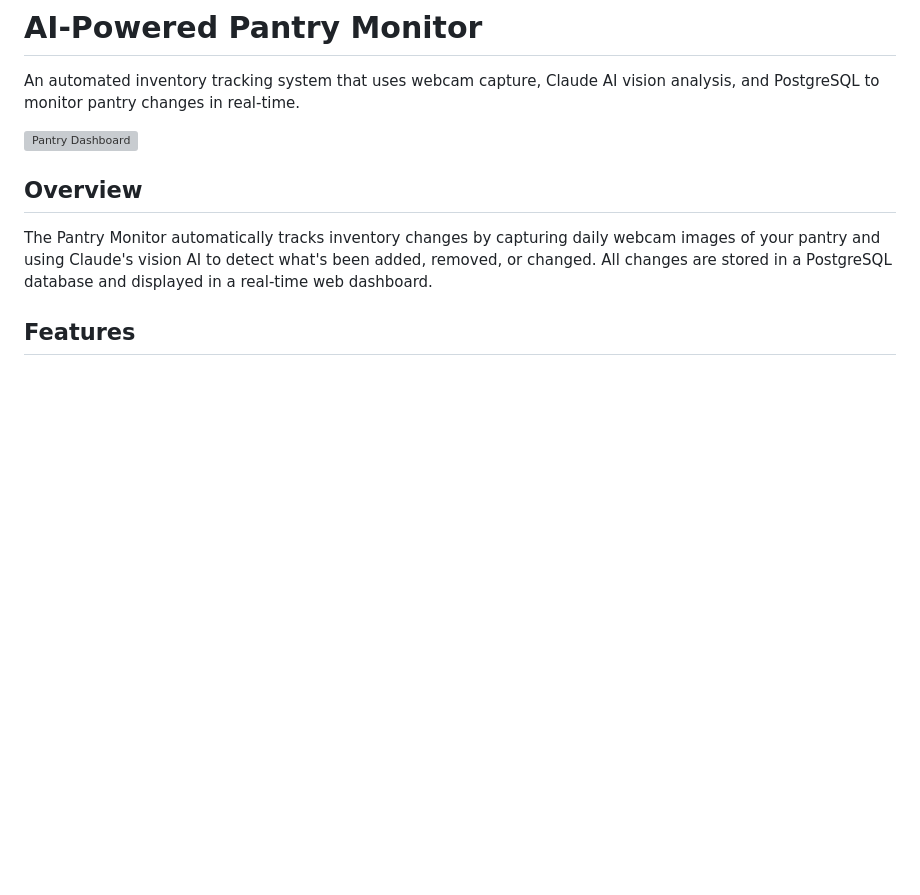
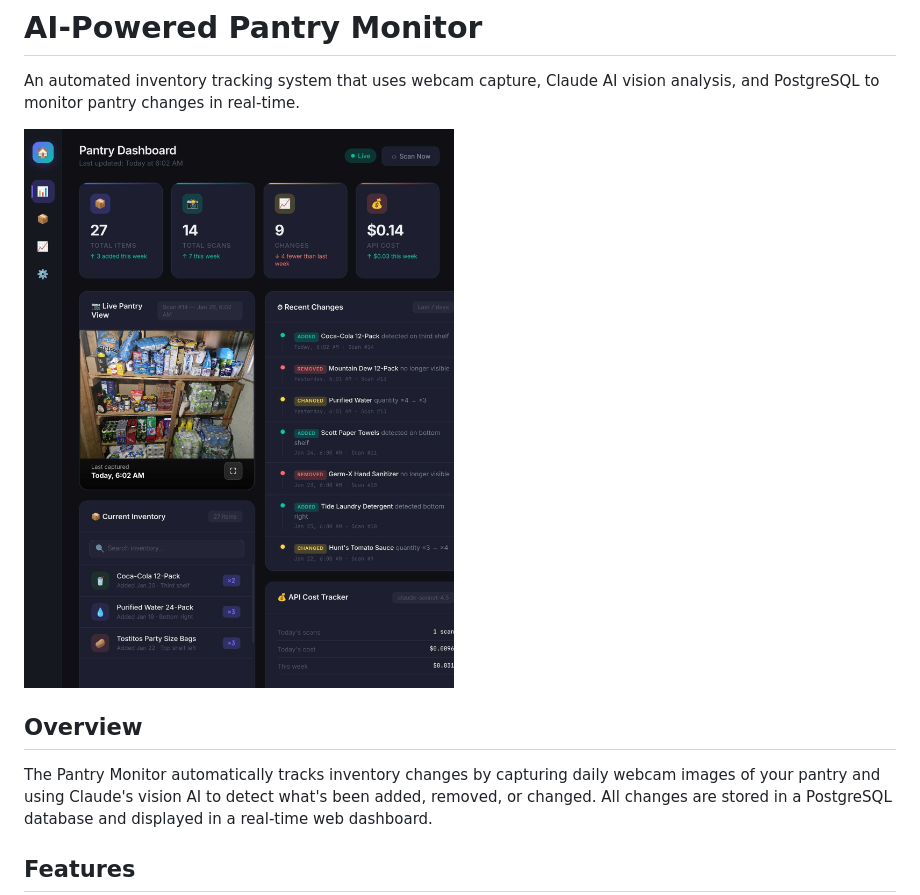
Before and after one commit to michael-faugno-dev/PantryScanner, a Markdown page: README.md, the part around the change. Drawn GitHub-style; blank space fills up the shorter version; grey boxes are pictures that could not be loaded.

Commit message:
Change pantry dashboard image from PNG to JPG
Updated image format for pantry dashboard in README.

```diff
--- a/README.md
+++ b/README.md
@@ -2,7 +2,7 @@
 
 An automated inventory tracking system that uses webcam capture, Claude AI vision analysis, and PostgreSQL to monitor pantry changes in real-time.
 
-![Pantry Dashboard](pantry-dashboard.png)
+![Pantry Dashboard](pantry-dashboard.jpg)
 
 ## Overview
 
```
